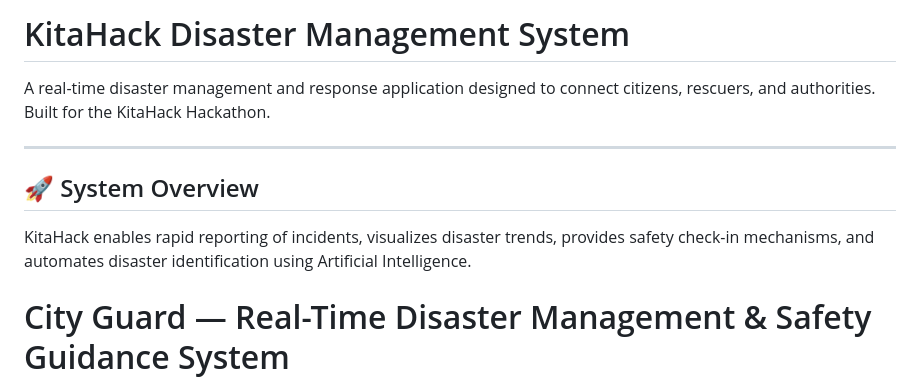
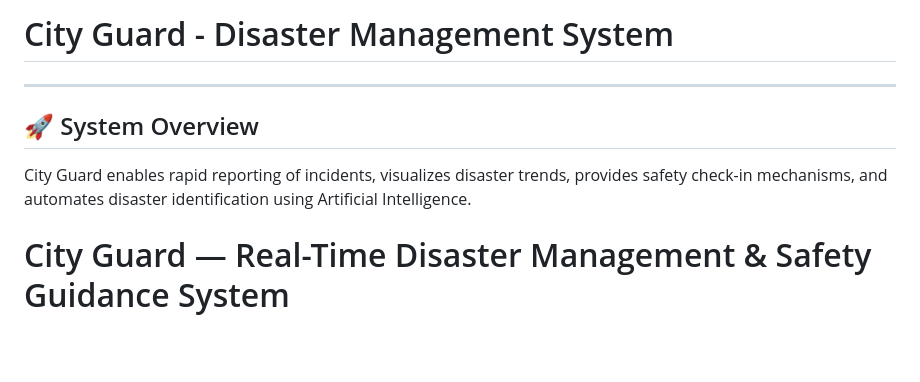
Before and after one commit to sumhonyou/Sisters-KitaHack-Hackathon-Project, a Markdown page: README.md, the part around the change. GitHub-like rendering; blank space fills up the shorter version.

Commit message:
Update README.md
refine readme

```diff
--- a/README.md
+++ b/README.md
@@ -1,11 +1,9 @@
-# KitaHack Disaster Management System
-
-A real-time disaster management and response application designed to connect citizens, rescuers, and authorities. Built for the KitaHack Hackathon.
+# City Guard - Disaster Management System
 
 ---
 
 ## 🚀 System Overview
-KitaHack enables rapid reporting of incidents, visualizes disaster trends, provides safety check-in mechanisms, and automates disaster identification using Artificial Intelligence.
+City Guard enables rapid reporting of incidents, visualizes disaster trends, provides safety check-in mechanisms, and automates disaster identification using Artificial Intelligence.
 
 # City Guard — Real-Time Disaster Management & Safety Guidance System
 
```
